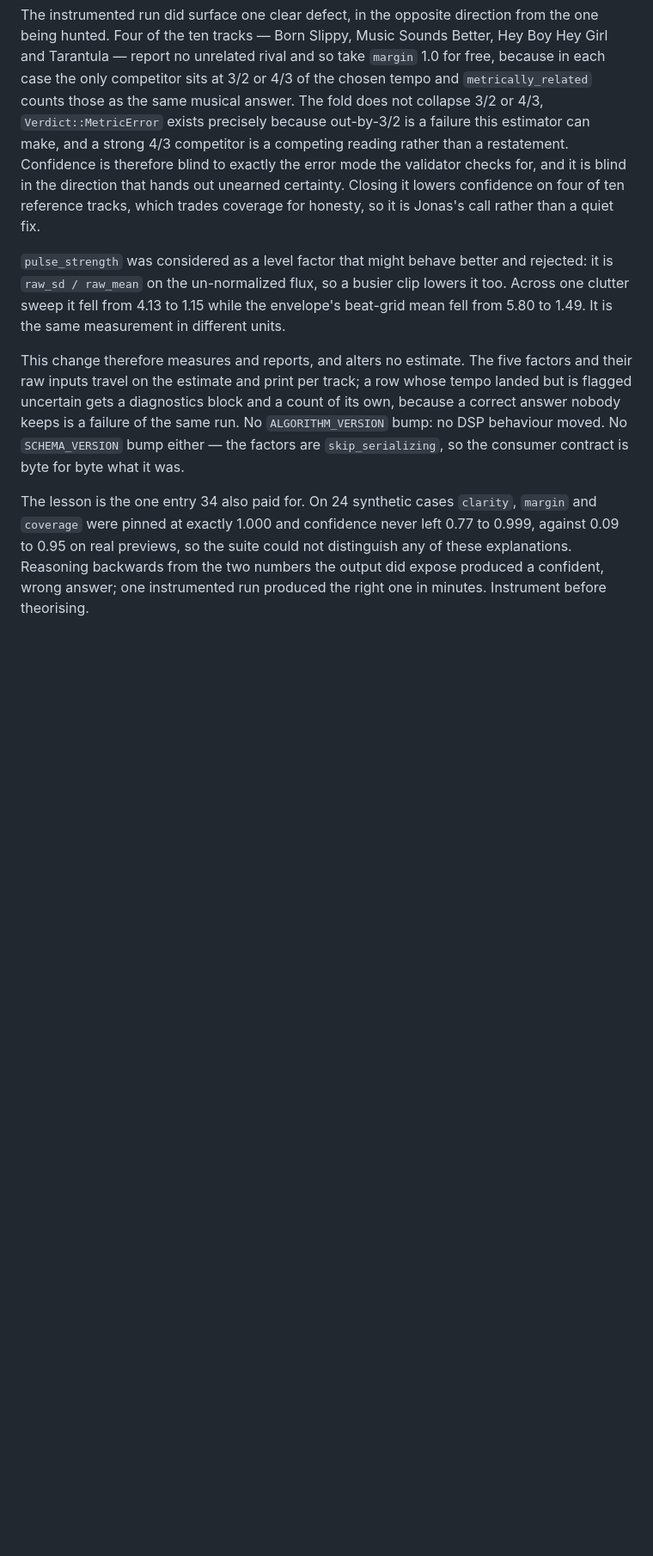
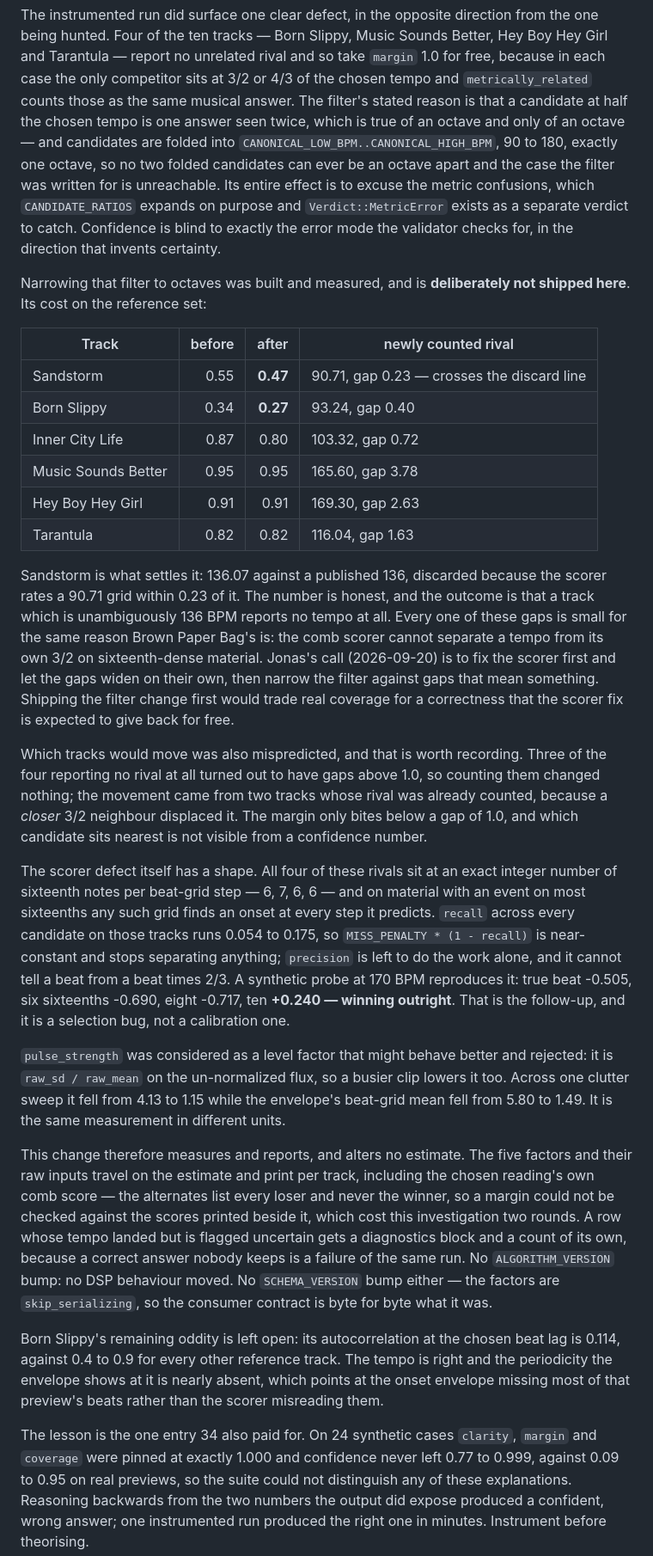
Before and after one commit to Jonas-Ross/metrognome, a Markdown page: DECISIONS.md, the part around the change. Shown at 86% size. Rendered like a GitHub page; blank space fills up the shorter version.

Commit message:
docs: record the deferred margin fix and the scorer defect behind it
Entry 36 now carries the measured cost of narrowing the rival filter to octaves,
Jonas's call to fix the comb scorer first so the gaps widen on their own, and the
shape of that scorer defect: on sixteenth-dense material recall is near-constant
across every candidate, so precision alone cannot tell a beat from its 2/3.

Co-Authored-By: Claude Opus 5 (1M context) <noreply@anthropic.com>
Claude-Session: https://claude.ai/code/session_01E6tMNZBSz7bbQRTc1745FH

```diff
--- a/DECISIONS.md
+++ b/DECISIONS.md
@@ -808,13 +808,54 @@ the one being hunted. Four of the ten tracks — Born Slippy, Music Sounds Bette
 Hey Boy Hey Girl and Tarantula — report no unrelated rival and so take `margin`
 1.0 for free, because in each case the only competitor sits at 3/2 or 4/3 of the
 chosen tempo and `metrically_related` counts those as the same musical answer.
-The fold does not collapse 3/2 or 4/3, `Verdict::MetricError` exists precisely
-because out-by-3/2 is a failure this estimator can make, and a strong 4/3
-competitor is a competing reading rather than a restatement. Confidence is
-therefore blind to exactly the error mode the validator checks for, and it is
-blind in the direction that hands out unearned certainty. Closing it lowers
-confidence on four of ten reference tracks, which trades coverage for honesty,
-so it is Jonas's call rather than a quiet fix.
+The filter's stated reason is that a candidate at half the chosen tempo is one
+answer seen twice, which is true of an octave and only of an octave — and
+candidates are folded into `CANONICAL_LOW_BPM..CANONICAL_HIGH_BPM`, 90 to 180,
+exactly one octave, so no two folded candidates can ever be an octave apart and
+the case the filter was written for is unreachable. Its entire effect is to
+excuse the metric confusions, which `CANDIDATE_RATIOS` expands on purpose and
+`Verdict::MetricError` exists as a separate verdict to catch. Confidence is blind
+to exactly the error mode the validator checks for, in the direction that invents
+certainty.
+
+Narrowing that filter to octaves was built and measured, and is **deliberately
+not shipped here**. Its cost on the reference set:
+
+| Track | before | after | newly counted rival |
+|---|---:|---:|---|
+| Sandstorm | 0.55 | **0.47** | 90.71, gap 0.23 — crosses the discard line |
+| Born Slippy | 0.34 | **0.27** | 93.24, gap 0.40 |
+| Inner City Life | 0.87 | 0.80 | 103.32, gap 0.72 |
+| Music Sounds Better | 0.95 | 0.95 | 165.60, gap 3.78 |
+| Hey Boy Hey Girl | 0.91 | 0.91 | 169.30, gap 2.63 |
+| Tarantula | 0.82 | 0.82 | 116.04, gap 1.63 |
+
+Sandstorm is what settles it: 136.07 against a published 136, discarded because
+the scorer rates a 90.71 grid within 0.23 of it. The number is honest, and the
+outcome is that a track which is unambiguously 136 BPM reports no tempo at all.
+Every one of these gaps is small for the same reason Brown Paper Bag's is: the
+comb scorer cannot separate a tempo from its own 3/2 on sixteenth-dense material.
+Jonas's call (2026-09-20) is to fix the scorer first and let the gaps widen on
+their own, then narrow the filter against gaps that mean something. Shipping the
+filter change first would trade real coverage for a correctness that the scorer
+fix is expected to give back for free.
+
+Which tracks would move was also mispredicted, and that is worth recording.
+Three of the four reporting no rival at all turned out to have gaps above 1.0, so
+counting them changed nothing; the movement came from two tracks whose rival was
+already counted, because a *closer* 3/2 neighbour displaced it. The margin only
+bites below a gap of 1.0, and which candidate sits nearest is not visible from a
+confidence number.
+
+The scorer defect itself has a shape. All four of these rivals sit at an exact
+integer number of sixteenth notes per beat-grid step — 6, 7, 6, 6 — and on
+material with an event on most sixteenths any such grid finds an onset at every
+step it predicts. `recall` across every candidate on those tracks runs 0.054 to
+0.175, so `MISS_PENALTY * (1 - recall)` is near-constant and stops separating
+anything; `precision` is left to do the work alone, and it cannot tell a beat
+from a beat times 2/3. A synthetic probe at 170 BPM reproduces it: true beat
+-0.505, six sixteenths -0.690, eight -0.717, ten **+0.240 — winning outright**.
+That is the follow-up, and it is a selection bug, not a calibration one.
 
 `pulse_strength` was considered as a level factor that might behave better and
 rejected: it is `raw_sd / raw_mean` on the un-normalized flux, so a busier clip
@@ -823,12 +864,20 @@ envelope's beat-grid mean fell from 5.80 to 1.49. It is the same measurement in
 different units.
 
 This change therefore measures and reports, and alters no estimate. The five
-factors and their raw inputs travel on the estimate and print per track; a row
-whose tempo landed but is flagged uncertain gets a diagnostics block and a count
-of its own, because a correct answer nobody keeps is a failure of the same run.
-No `ALGORITHM_VERSION` bump: no DSP behaviour moved. No `SCHEMA_VERSION` bump
-either — the factors are `skip_serializing`, so the consumer contract is byte for
-byte what it was.
+factors and their raw inputs travel on the estimate and print per track,
+including the chosen reading's own comb score — the alternates list every loser
+and never the winner, so a margin could not be checked against the scores printed
+beside it, which cost this investigation two rounds. A row whose tempo landed but
+is flagged uncertain gets a diagnostics block and a count of its own, because a
+correct answer nobody keeps is a failure of the same run. No `ALGORITHM_VERSION`
+bump: no DSP behaviour moved. No `SCHEMA_VERSION` bump either — the factors are
+`skip_serializing`, so the consumer contract is byte for byte what it was.
+
+Born Slippy's remaining oddity is left open: its autocorrelation at the chosen
+beat lag is 0.114, against 0.4 to 0.9 for every other reference track. The tempo
+is right and the periodicity the envelope shows at it is nearly absent, which
+points at the onset envelope missing most of that preview's beats rather than the
+scorer misreading them.
 
 The lesson is the one entry 34 also paid for. On 24 synthetic cases `clarity`,
 `margin` and `coverage` were pinned at exactly 1.000 and confidence never left
```
